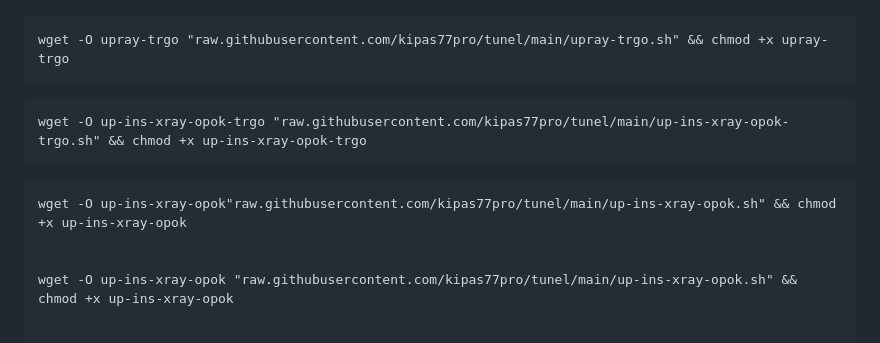
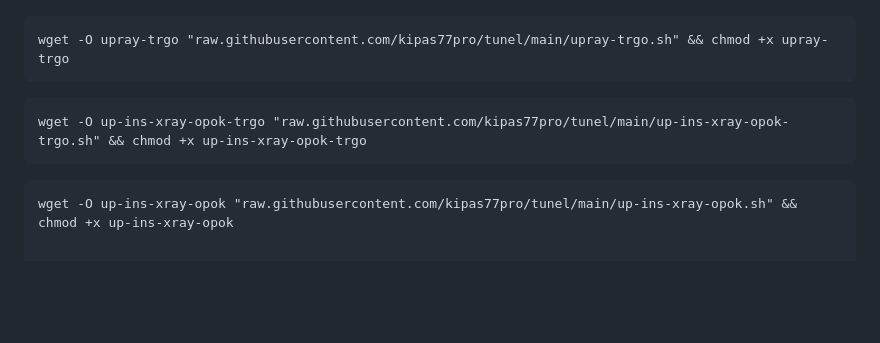
Before and after one commit to kipas77pro/tunel, a Markdown page: README.md, the part around the change. Drawn GitHub-style; blank space fills up the shorter version.

`````diff
--- a/README.md
+++ b/README.md
@@ -96,9 +96,6 @@ wget -O up-ins-xray-opok-trgo "raw.githubusercontent.com/kipas77pro/tunel/main/u
 ````
 
 ````
-wget -O up-ins-xray-opok"raw.githubusercontent.com/kipas77pro/tunel/main/up-ins-xray-opok.sh" && chmod +x up-ins-xray-opok
-
-
 wget -O up-ins-xray-opok "raw.githubusercontent.com/kipas77pro/tunel/main/up-ins-xray-opok.sh" && chmod +x up-ins-xray-opok
 
 
`````
